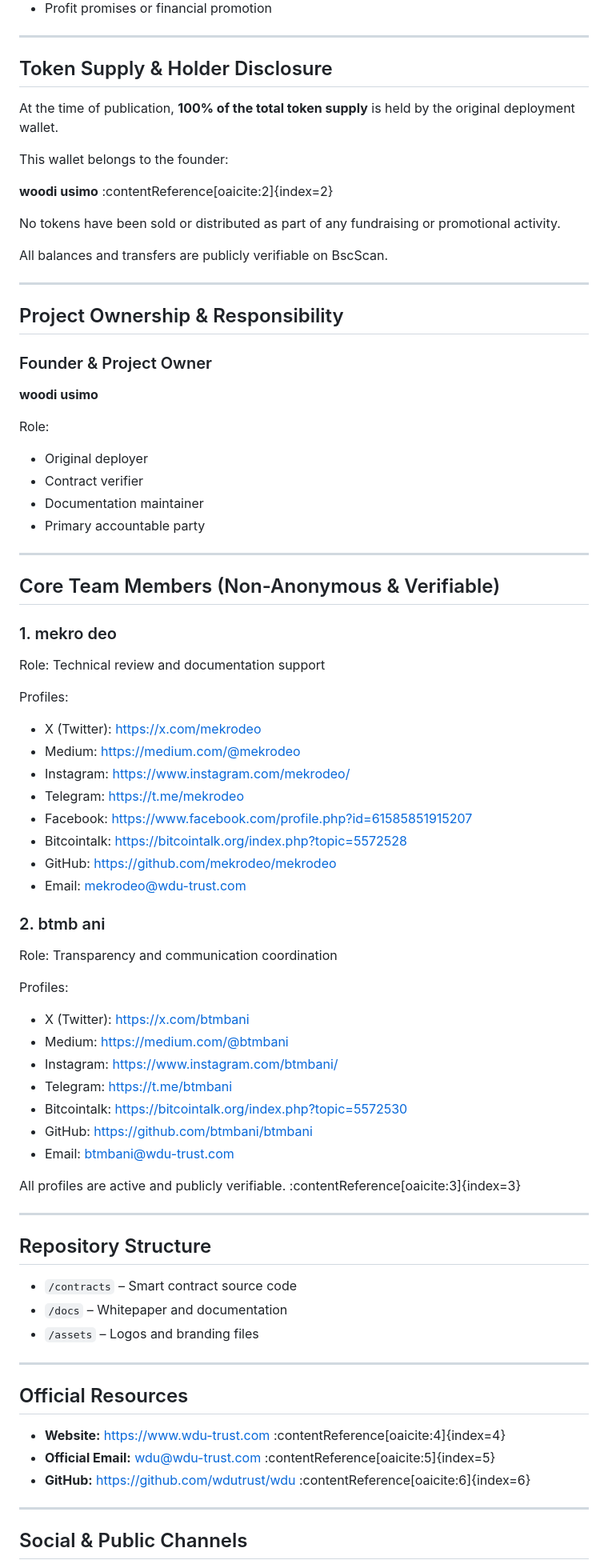
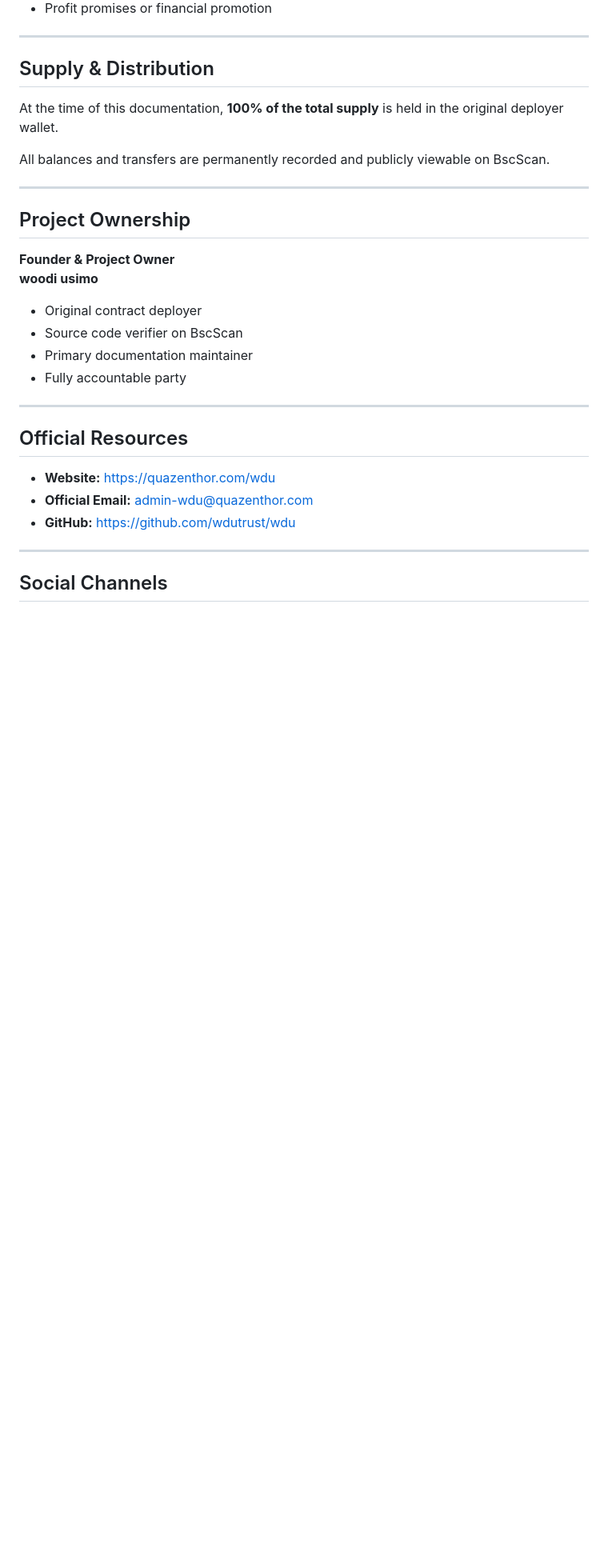
Before and after one commit to wdutrust/wdu, a Markdown page: README.md, the part around one of its changes. Shown at 80% size. Drawn GitHub-style; blank space fills up the shorter version.

```diff
--- a/README.md
+++ b/README.md
@@ -68,79 +62,33 @@ The project does **not** involve:
 
 ---
 
-## Token Supply & Holder Disclosure
+## Supply & Distribution
 
-At the time of publication, **100% of the total token supply** is held by the original deployment wallet.
+At the time of this documentation, **100% of the total supply** is held in the original deployer wallet.
 
-This wallet belongs to the founder:
-
-**woodi usimo** :contentReference[oaicite:2]{index=2}
-
-No tokens have been sold or distributed as part of any fundraising or promotional activity.
-
-All balances and transfers are publicly verifiable on BscScan.
+All balances and transfers are permanently recorded and publicly viewable on BscScan.
 
 ---
 
-## Project Ownership & Responsibility
+## Project Ownership
 
-### Founder & Project Owner
+**Founder & Project Owner**
 **woodi usimo**
 
-Role:
-- Original deployer
-- Contract verifier
-- Documentation maintainer
-- Primary accountable party
-
----
-
-## Core Team Members (Non-Anonymous & Verifiable)
-
-### 1. mekro deo
-Role: Technical review and documentation support
-
-Profiles:
-- X (Twitter): https://x.com/mekrodeo
-- Medium: https://medium.com/@mekrodeo
-- Instagram: https://www.instagram.com/mekrodeo/
-- Telegram: https://t.me/mekrodeo
-- Facebook: https://www.facebook.com/profile.php?id=61585851915207
-- Bitcointalk: https://bitcointalk.org/index.php?topic=5572528
-- GitHub: https://github.com/mekrodeo/mekrodeo
-- Email: mekrodeo@wdu-trust.com
-
-### 2. btmb ani
-Role: Transparency and communication coordination
-
-Profiles:
-- X (Twitter): https://x.com/btmbani
-- Medium: https://medium.com/@btmbani
-- Instagram: https://www.instagram.com/btmbani/
-- Telegram: https://t.me/btmbani
-- Bitcointalk: https://bitcointalk.org/index.php?topic=5572530
-- GitHub: https://github.com/btmbani/btmbani
-- Email: btmbani@wdu-trust.com
-
-All profiles are active and publicly verifiable. :contentReference[oaicite:3]{index=3}
-
----
-
-## Repository Structure
-
-- `/contracts` – Smart contract source code
-- `/docs` – Whitepaper and documentation
-- `/assets` – Logos and branding files
+- Original contract deployer
+- Source code verifier on BscScan
+- Primary documentation maintainer
+- Fully accountable party
 
 ---
 
 ## Official Resources
 
-- **Website:** https://www.wdu-trust.com :contentReference[oaicite:4]{index=4}
-- **Official Email:** wdu@wdu-trust.com :contentReference[oaicite:5]{index=5}
-- **GitHub:** https://github.com/wdutrust/wdu :contentReference[oaicite:6]{index=6}
+- **Website:** [https://quazenthor.com/wdu](https://quazenthor.com/wdu)
+- **Official Email:** [admin-wdu@quazenthor.com](mailto:admin-wdu@quazenthor.com)
+- **GitHub:** [https://github.com/wdutrust/wdu](https://github.com/wdutrust/wdu)
 
 ---
 
-## Social & Public Channels
+## Social Channels
 
```
Also changed, not shown: other parts of README.md (+43 -52 lines).
